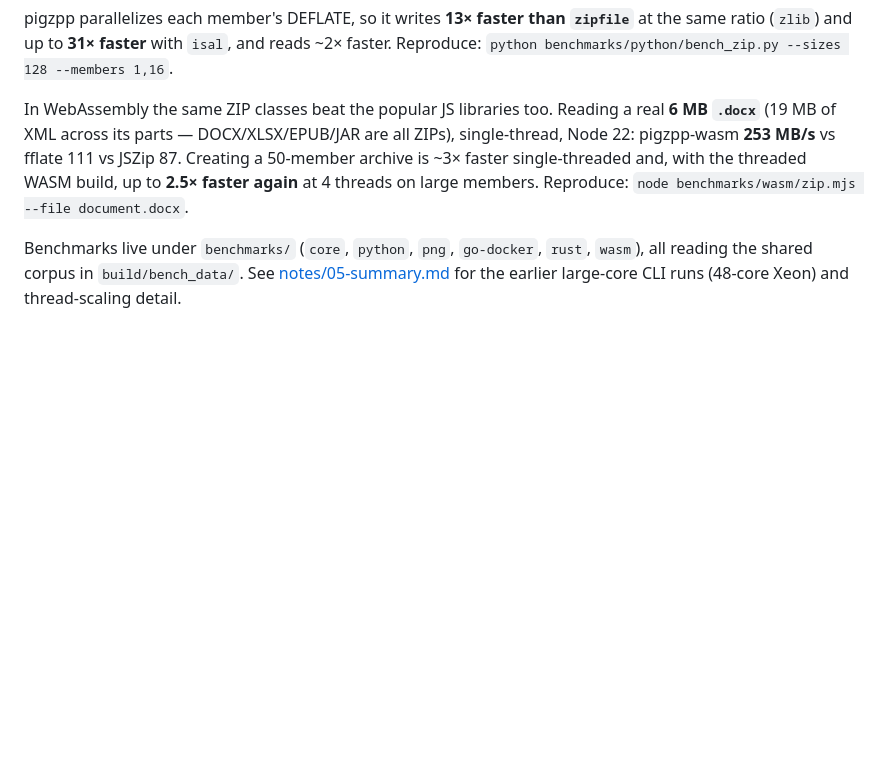
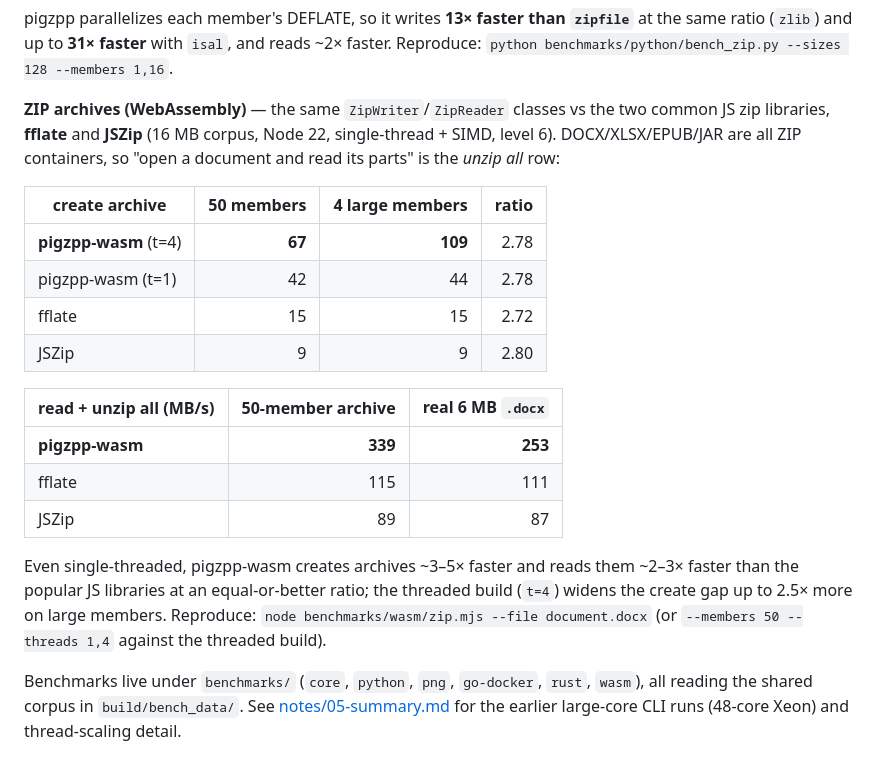
Before and after one commit to thammegowda/pigzpp, a Markdown page: README.md, the part around the change. Rendered like a GitHub page; blank space fills up the shorter version.

Commit message:
docs: promote WASM ZIP benchmark results into README tables

```diff
--- a/README.md
+++ b/README.md
@@ -93,7 +93,22 @@ pigzpp's `fast` preset encodes PNGs **8.6× faster than Pillow's default** at a
 
 pigzpp parallelizes each member's DEFLATE, so it writes **13× faster than `zipfile`** at the same ratio (`zlib`) and up to **31× faster** with `isal`, and reads ~2× faster. Reproduce: `python benchmarks/python/bench_zip.py --sizes 128 --members 1,16`.
 
-In WebAssembly the same ZIP classes beat the popular JS libraries too. Reading a real **6 MB `.docx`** (19 MB of XML across its parts — DOCX/XLSX/EPUB/JAR are all ZIPs), single-thread, Node 22: pigzpp-wasm **253 MB/s** vs fflate 111 vs JSZip 87. Creating a 50-member archive is ~3× faster single-threaded and, with the threaded WASM build, up to **2.5× faster again** at 4 threads on large members. Reproduce: `node benchmarks/wasm/zip.mjs --file document.docx`.
+**ZIP archives (WebAssembly)** — the same `ZipWriter`/`ZipReader` classes vs the two common JS zip libraries, **fflate** and **JSZip** (16 MB corpus, Node 22, single-thread + SIMD, level 6). DOCX/XLSX/EPUB/JAR are all ZIP containers, so "open a document and read its parts" is the *unzip all* row:
+
+| create archive | 50 members | 4 large members | ratio |
+|---|---:|---:|---:|
+| **pigzpp-wasm** (t=4) | **67** | **109** | 2.78 |
+| pigzpp-wasm (t=1) | 42 | 44 | 2.78 |
+| fflate | 15 | 15 | 2.72 |
+| JSZip | 9 | 9 | 2.80 |
+
+| read + unzip all (MB/s) | 50-member archive | real 6 MB `.docx` |
+|---|---:|---:|
+| **pigzpp-wasm** | **339** | **253** |
+| fflate | 115 | 111 |
+| JSZip | 89 | 87 |
+
+Even single-threaded, pigzpp-wasm creates archives ~3–5× faster and reads them ~2–3× faster than the popular JS libraries at an equal-or-better ratio; the threaded build (`t=4`) widens the create gap up to 2.5× more on large members. Reproduce: `node benchmarks/wasm/zip.mjs --file document.docx` (or `--members 50 --threads 1,4` against the threaded build).
 
 Benchmarks live under `benchmarks/` (`core`, `python`, `png`, `go-docker`, `rust`, `wasm`), all reading the shared corpus in `build/bench_data/`. See [notes/05-summary.md](notes/05-summary.md) for the earlier large-core CLI runs (48-core Xeon) and thread-scaling detail.
 
```
